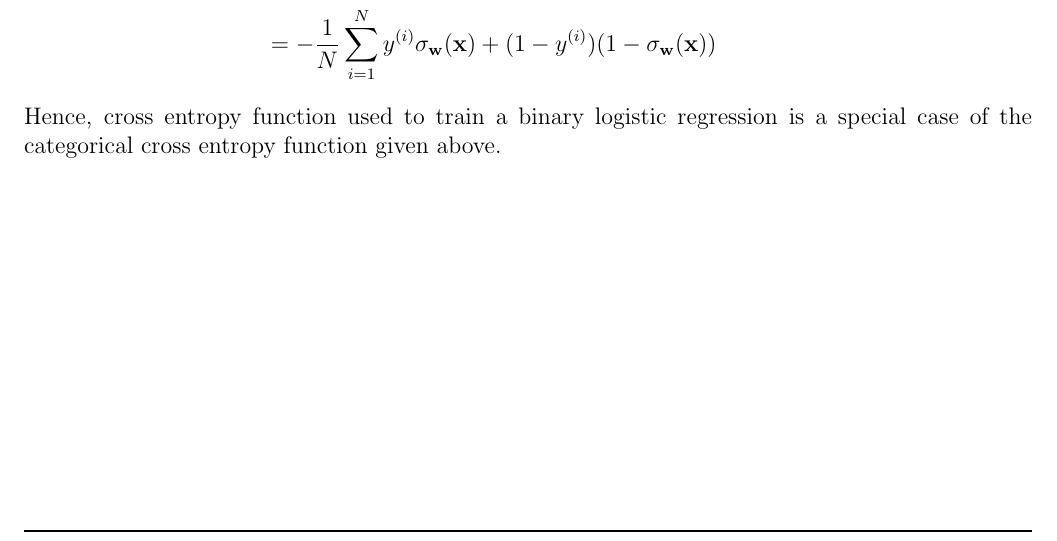
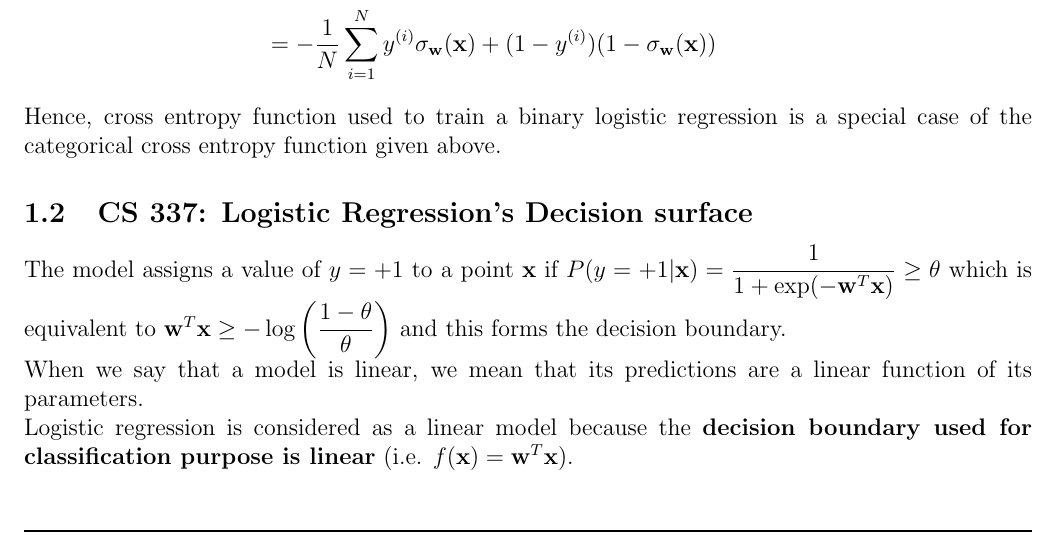
Before and after one commit to DEVANSH-DVJ/CS335-Lab-3, a LaTeX document (report/answers.tex): part of page 2 of 2, cut so that both start at the same text. Compiled offline with pdfLaTeX.

Commit message:
Added report till 1.2

```diff
--- a/report/answers.tex
+++ b/report/answers.tex
@@ -71,4 +71,12 @@ Now, we substitute the one-hot vector $[y_1^{(i)}, y_2^{(i)}]$ with $[y^{(i)}, 1
 Hence, cross entropy function used to train a binary logistic regression is a special case of the categorical cross entropy function given above.
 
 
+\subsection{CS 337: Logistic Regression’s Decision surface}
+The model assigns a value of $y = +1$ to a point $\mathbf{x}$ if $P(y = +1 | \mathbf{x}) = \dfrac{1}{1 + \exp (-\mathbf{w}^T \mathbf{x})} \ge \theta$ which is equivalent to $\mathbf{w}^T \mathbf{x} \ge - \log \bigg( \dfrac{1 - \theta}{\theta} \bigg)$ and this forms the decision boundary.
+
+When we say that a model is linear, we mean that its predictions are a linear function of its parameters. \\
+Logistic regression is considered as a linear model because the \textbf{decision boundary used for classification purpose is linear} (i.e. $f(\mathbf{x}) = \mathbf{w}^T \mathbf{x}$).
+
+
+
 \end{document}
```
Also changed, not shown: report/answers.pdf.
